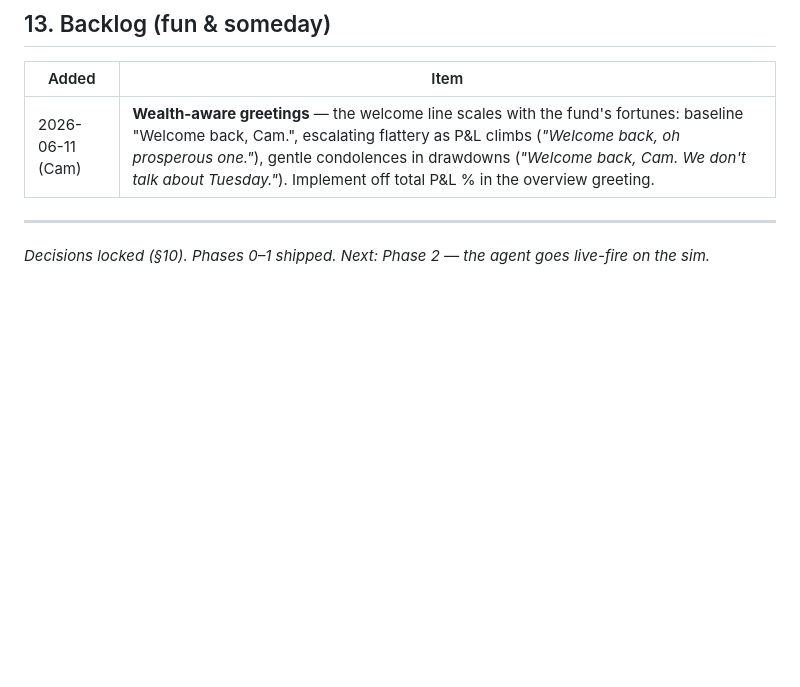
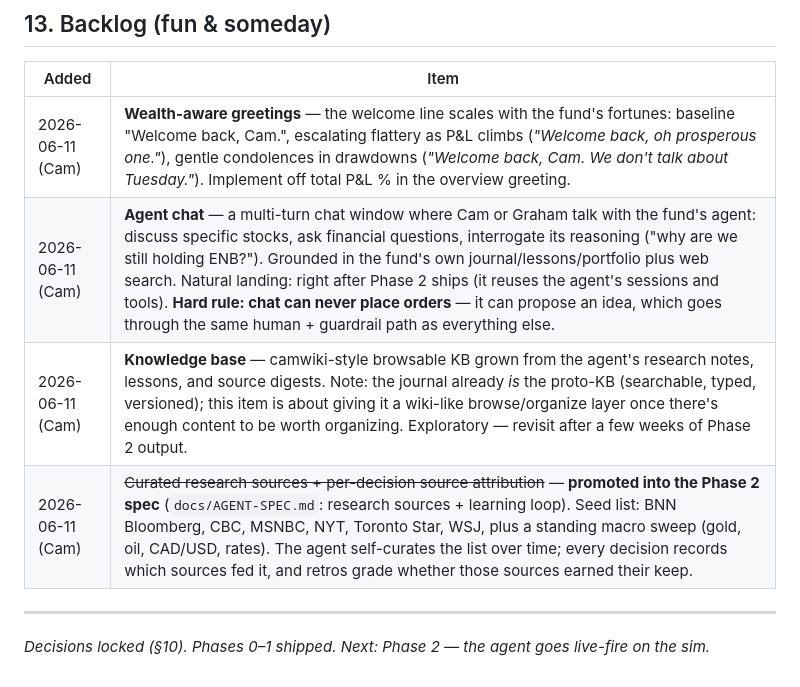
Before and after one commit to camtora/grq, a Markdown page: PROJECT_PLAN.md, the part around the change. GitHub-like rendering; blank space fills up the shorter version.

```diff
--- a/PROJECT_PLAN.md
+++ b/PROJECT_PLAN.md
@@ -431,6 +431,9 @@ week — the soak is the deliberate bottleneck and it's non-negotiable.
 | Added | Item |
 |---|---|
 | 2026-06-11 (Cam) | **Wealth-aware greetings** — the welcome line scales with the fund's fortunes: baseline "Welcome back, Cam.", escalating flattery as P&L climbs (*"Welcome back, oh prosperous one."*), gentle condolences in drawdowns (*"Welcome back, Cam. We don't talk about Tuesday."*). Implement off total P&L % in the overview greeting. |
+| 2026-06-11 (Cam) | **Agent chat** — a multi-turn chat window where Cam or Graham talk with the fund's agent: discuss specific stocks, ask financial questions, interrogate its reasoning ("why are we still holding ENB?"). Grounded in the fund's own journal/lessons/portfolio plus web search. Natural landing: right after Phase 2 ships (it reuses the agent's sessions and tools). **Hard rule: chat can never place orders** — it can propose an idea, which goes through the same human + guardrail path as everything else. |
+| 2026-06-11 (Cam) | **Knowledge base** — camwiki-style browsable KB grown from the agent's research notes, lessons, and source digests. Note: the journal already *is* the proto-KB (searchable, typed, versioned); this item is about giving it a wiki-like browse/organize layer once there's enough content to be worth organizing. Exploratory — revisit after a few weeks of Phase 2 output. |
+| 2026-06-11 (Cam) | ~~Curated research sources + per-decision source attribution~~ — **promoted into the Phase 2 spec** (`docs/AGENT-SPEC.md`: research sources + learning loop). Seed list: BNN Bloomberg, CBC, MSNBC, NYT, Toronto Star, WSJ, plus a standing macro sweep (gold, oil, CAD/USD, rates). The agent self-curates the list over time; every decision records which sources fed it, and retros grade whether those sources earned their keep. |
 
 ---
 
```
Also changed, not shown: docs/AGENT-SPEC.md (+22 -6 lines).
